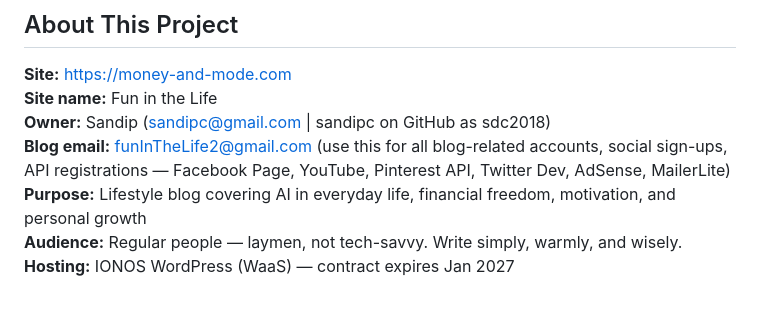
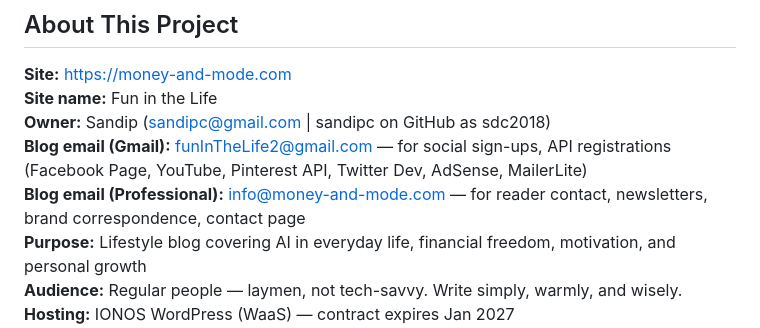
Before and after one commit to sdc2018/money-and-mode, a Markdown page: CLAUDE.md, the part around the change. Rendered like a GitHub page; blank space fills up the shorter version.

```diff
--- a/CLAUDE.md
+++ b/CLAUDE.md
@@ -9,7 +9,8 @@ This file gives Claude full context to work on the money-and-mode.com blog proje
 **Site:** https://money-and-mode.com
 **Site name:** Fun in the Life
 **Owner:** Sandip (sandipc@gmail.com | sandipc on GitHub as sdc2018)
-**Blog email:** funInTheLife2@gmail.com (use this for all blog-related accounts, social sign-ups, API registrations — Facebook Page, YouTube, Pinterest API, Twitter Dev, AdSense, MailerLite)
+**Blog email (Gmail):** funInTheLife2@gmail.com — for social sign-ups, API registrations (Facebook Page, YouTube, Pinterest API, Twitter Dev, AdSense, MailerLite)
+**Blog email (Professional):** info@money-and-mode.com — for reader contact, newsletters, brand correspondence, contact page
 **Purpose:** Lifestyle blog covering AI in everyday life, financial freedom, motivation, and personal growth
 **Audience:** Regular people — laymen, not tech-savvy. Write simply, warmly, and wisely.
 **Hosting:** IONOS WordPress (WaaS) — contract expires Jan 2027
```
Also changed, not shown: STATUS.md (+2 -1 lines).
